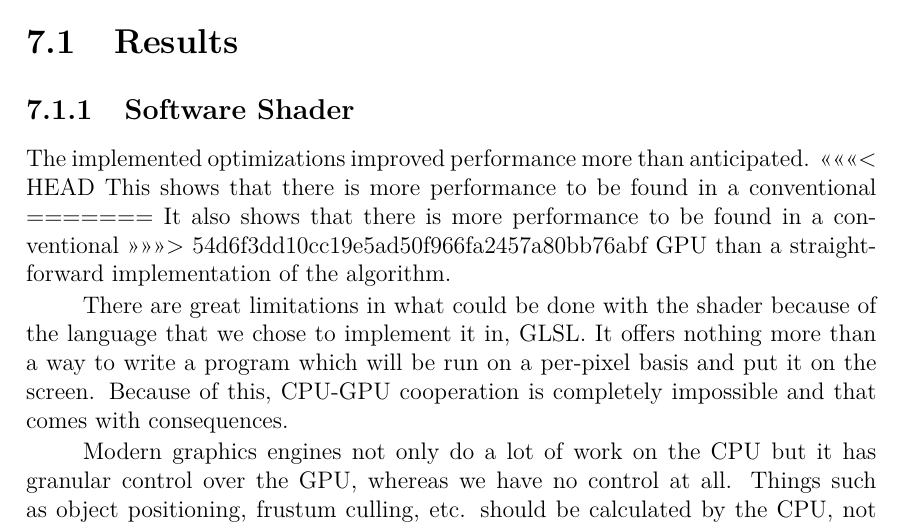
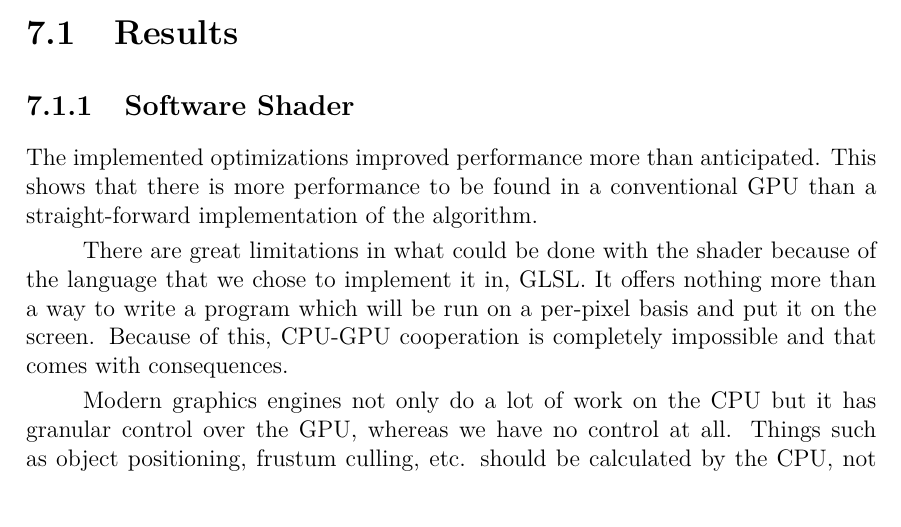
Before and after one commit to hexointed/DATX02-17-12, a LaTeX thesis (Docs/Main.tex, which reads Docs/Discussion.tex): part of page 27 of 37, cut so that both start at the same text. Compiled offline with pdfLaTeX.

Commit message:
remove merge conflict text

```diff
--- a/Docs/Discussion.tex
+++ b/Docs/Discussion.tex
@@ -5,11 +5,7 @@
 		\subsection{Software Shader}
 
 			The implemented optimizations improved performance more than anticipated.
-<<<<<<< HEAD
 			This shows that there is more performance to be found in a conventional
-=======
-			It also shows that there is more performance to be found in a conventional
->>>>>>> 54d6f3dd10cc19e5ad50f966fa2457a80bb76abf
 			GPU than a straight-forward implementation of the algorithm.
 
 			There are great limitations in what could be done with the shader because
```
